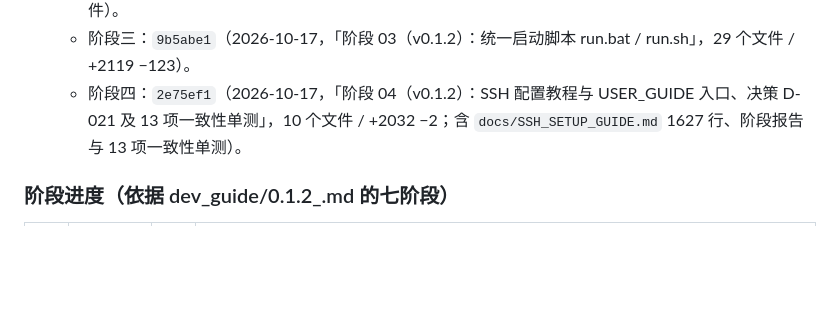
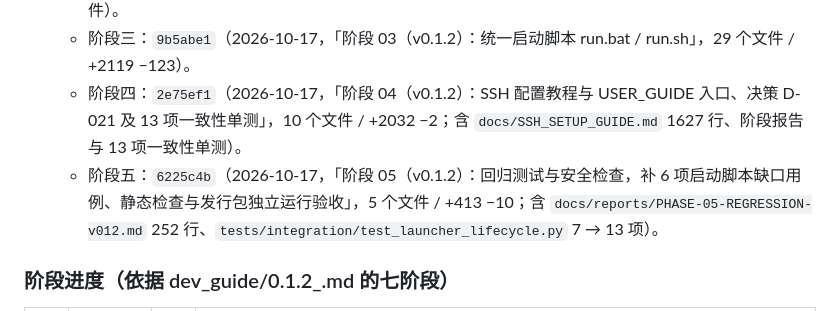
Before and after one commit to A1muE4aY/aimus-web-file-manager, a Markdown page: docs/CHANGELOG.md, the part around the change. GitHub-like rendering; blank space fills up the shorter version.

Commit message:
阶段 05 收尾：CHANGELOG 记入 v0.1.2 阶段五提交哈希

```diff
--- a/docs/CHANGELOG.md
+++ b/docs/CHANGELOG.md
@@ -30,6 +30,7 @@
   - 阶段二：`9bbf7a3`（2026-10-17，「阶段 02（v0.1.2）：文件列表布局固定化与自绘右键菜单」，14 个文件）。
   - 阶段三：`9b5abe1`（2026-10-17，「阶段 03（v0.1.2）：统一启动脚本 run.bat / run.sh」，29 个文件 / +2119 −123）。
   - 阶段四：`2e75ef1`（2026-10-17，「阶段 04（v0.1.2）：SSH 配置教程与 USER_GUIDE 入口、决策 D-021 及 13 项一致性单测」，10 个文件 / +2032 −2；含 `docs/SSH_SETUP_GUIDE.md` 1627 行、阶段报告与 13 项一致性单测）。
+  - 阶段五：`6225c4b`（2026-10-17，「阶段 05（v0.1.2）：回归测试与安全检查，补 6 项启动脚本缺口用例、静态检查与发行包独立运行验收」，5 个文件 / +413 −10；含 `docs/reports/PHASE-05-REGRESSION-v012.md` 252 行、`tests/integration/test_launcher_lifecycle.py` 7 → 13 项）。
 
 ### 阶段进度（依据 dev_guide/0.1.2_.md 的七阶段）
 
```
